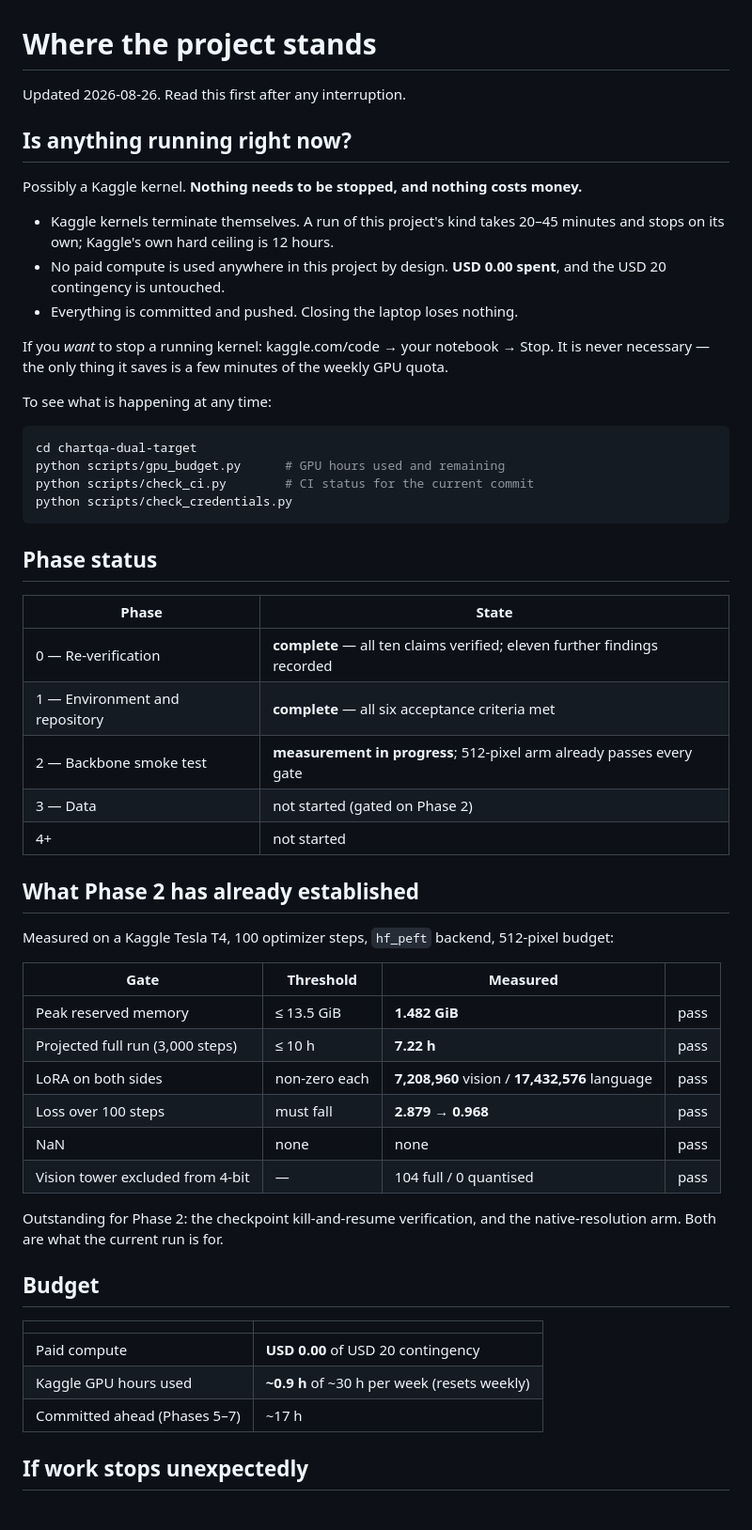
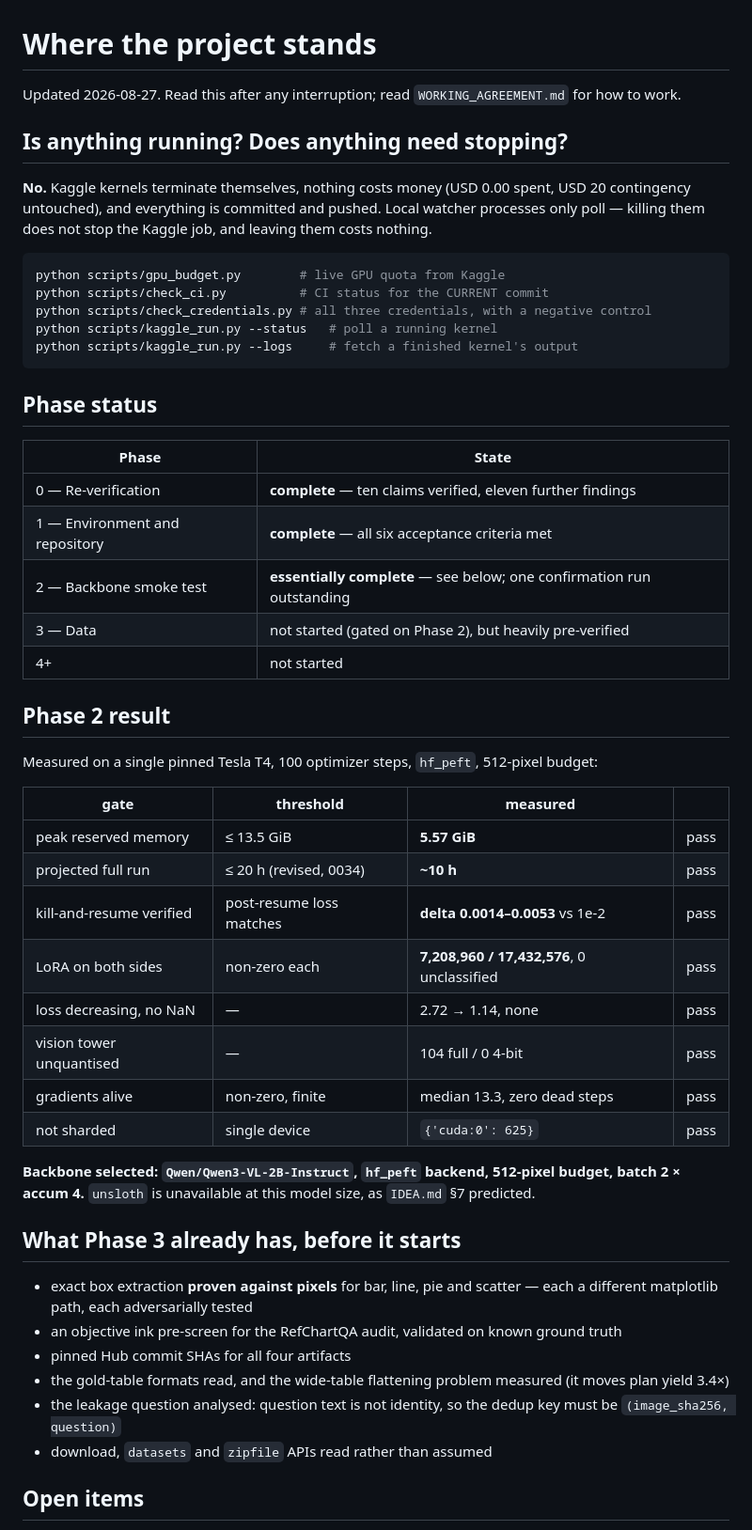
Before and after one commit to Ahmed-Elghazaly/chartqa-dual-target, a Markdown page: STATUS.md, the part around one of its changes. Shown at 94% size. GitHub-like rendering.

Commit message:
STATUS.md: current phase state, Phase 2 result, and what Phase 3 already has

````diff
--- a/STATUS.md
+++ b/STATUS.md
@@ -1,62 +1,59 @@
 # Where the project stands
 
-Updated 2026-08-26. Read this first after any interruption.
+Updated 2026-08-27. Read this after any interruption; read `WORKING_AGREEMENT.md` for how to work.
 
-## Is anything running right now?
+## Is anything running? Does anything need stopping?
 
-Possibly a Kaggle kernel. **Nothing needs to be stopped, and nothing costs money.**
-
-* Kaggle kernels terminate themselves. A run of this project's kind takes 20–45 minutes and stops on
-  its own; Kaggle's own hard ceiling is 12 hours.
-* No paid compute is used anywhere in this project by design. **USD 0.00 spent**, and the USD 20
-  contingency is untouched.
-* Everything is committed and pushed. Closing the laptop loses nothing.
-
-If you *want* to stop a running kernel: kaggle.com/code → your notebook → Stop. It is never
-necessary — the only thing it saves is a few minutes of the weekly GPU quota.
-
-To see what is happening at any time:
+**No.** Kaggle kernels terminate themselves, nothing costs money (USD 0.00 spent, USD 20 contingency
+untouched), and everything is committed and pushed. Local watcher processes only poll — killing them
+does not stop the Kaggle job, and leaving them costs nothing.
 
 ```bash
-cd chartqa-dual-target
-python scripts/gpu_budget.py      # GPU hours used and remaining
-python scripts/check_ci.py        # CI status for the current commit
-python scripts/check_credentials.py
+python scripts/gpu_budget.py        # live GPU quota from Kaggle
+python scripts/check_ci.py          # CI status for the CURRENT commit
+python scripts/check_credentials.py # all three credentials, with a negative control
+python scripts/kaggle_run.py --status   # poll a running kernel
+python scripts/kaggle_run.py --logs     # fetch a finished kernel's output
 ```
 
 ## Phase status
 
 | Phase | State |
 |---|---|
-| 0 — Re-verification | **complete** — all ten claims verified; eleven further findings recorded |
+| 0 — Re-verification | **complete** — ten claims verified, eleven further findings |
 | 1 — Environment and repository | **complete** — all six acceptance criteria met |
-| 2 — Backbone smoke test | **measurement in progress**; 512-pixel arm already passes every gate |
-| 3 — Data | not started (gated on Phase 2) |
+| 2 — Backbone smoke test | **essentially complete** — see below; one confirmation run outstanding |
+| 3 — Data | not started (gated on Phase 2), but heavily pre-verified |
 | 4+ | not started |
 
-## What Phase 2 has already established
+## Phase 2 result
 
-Measured on a Kaggle Tesla T4, 100 optimizer steps, `hf_peft` backend, 512-pixel budget:
+Measured on a single pinned Tesla T4, 100 optimizer steps, `hf_peft`, 512-pixel budget:
 
-| Gate | Threshold | Measured | |
+| gate | threshold | measured | |
 |---|---|---|---|
-| Peak reserved memory | ≤ 13.5 GiB | **1.482 GiB** | pass |
-| Projected full run (3,000 steps) | ≤ 10 h | **7.22 h** | pass |
-| LoRA on both sides | non-zero each | **7,208,960** vision / **17,432,576** language | pass |
-| Loss over 100 steps | must fall | **2.879 → 0.968** | pass |
-| NaN | none | none | pass |
-| Vision tower excluded from 4-bit | — | 104 full / 0 quantised | pass |
+| peak reserved memory | ≤ 13.5 GiB | **5.57 GiB** | pass |
+| projected full run | ≤ 20 h (revised, 0034) | **~10 h** | pass |
+| kill-and-resume verified | post-resume loss matches | **delta 0.0014–0.0053** vs 1e-2 | pass |
+| LoRA on both sides | non-zero each | **7,208,960 / 17,432,576**, 0 unclassified | pass |
+| loss decreasing, no NaN | — | 2.72 → 1.14, none | pass |
+| vision tower unquantised | — | 104 full / 0 4-bit | pass |
+| gradients alive | non-zero, finite | median 13.3, zero dead steps | pass |
+| not sharded | single device | `{'cuda:0': 625}` | pass |
 
-Outstanding for Phase 2: the checkpoint kill-and-resume verification, and the native-resolution arm.
-Both are what the current run is for.
+**Backbone selected: `Qwen/Qwen3-VL-2B-Instruct`, `hf_peft` backend, 512-pixel budget, batch 2 × accum 4.**
+`unsloth` is unavailable at this model size, as `IDEA.md` §7 predicted.
 
-## Budget
+## What Phase 3 already has, before it starts
 
-| | |
-|---|---|
-| Paid compute | **USD 0.00** of USD 20 contingency |
-| Kaggle GPU hours used | **~0.9 h** of ~30 h per week (resets weekly) |
-| Committed ahead (Phases 5–7) | ~17 h |
+* exact box extraction **proven against pixels** for bar, line, pie and scatter — each a different
+  matplotlib path, each adversarially tested
+* an objective ink pre-screen for the RefChartQA audit, validated on known ground truth
+* pinned Hub commit SHAs for all four artifacts
+* the gold-table formats read, and the wide-table flattening problem measured (it moves plan yield 3.4×)
+* the leakage question analysed: question text is not identity, so the dedup key must be
+  `(image_sha256, question)`
+* download, `datasets` and `zipfile` APIs read rather than assumed
 
-## If work stops unexpectedly
+## Open items
 
````
Also changed, not shown: other parts of STATUS.md (+3 -20 lines).
